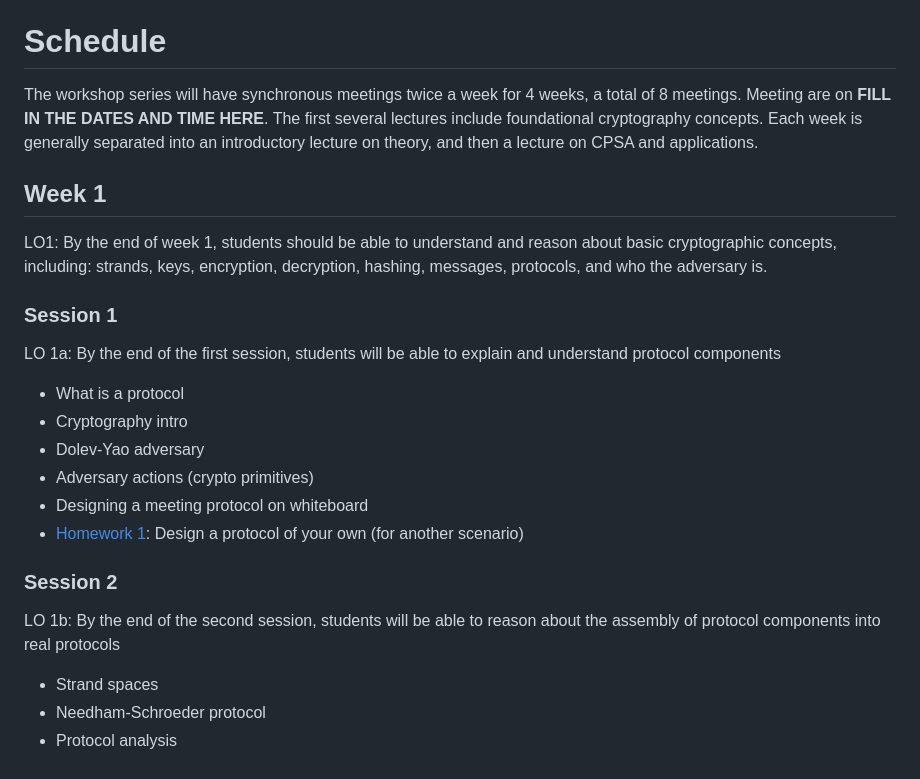
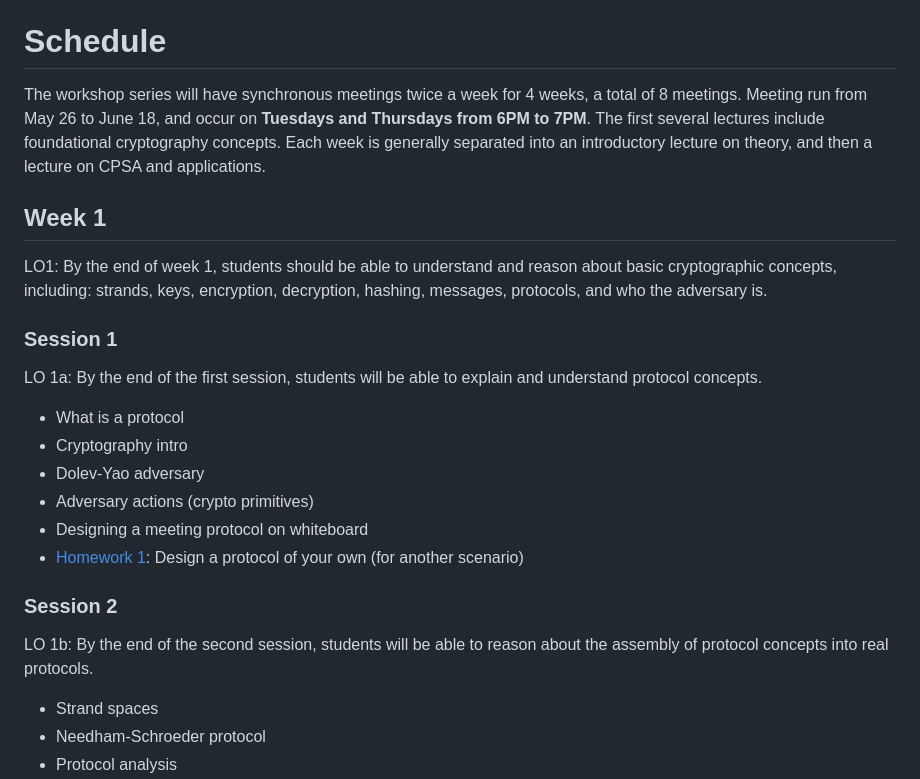
Before and after one commit to UMBC-Protocol-Analysis-Lab/CPSA-Summer-Session, a Markdown page: resources/syllabus.md, the part around the change. Rendered like a GitHub page.

Commit message:
Revise schedule and learning objectives in syllabus
Updated meeting details and learning objectives for clarity.

```diff
--- a/resources/syllabus.md
+++ b/resources/syllabus.md
@@ -89,7 +89,7 @@ Details on the final project can be found at the [Final project readme](final_pr
 # Schedule
 
 The workshop series will have synchronous meetings twice a week for 4 weeks, a total of 8 meetings.
-Meeting are on **FILL IN THE DATES AND TIME HERE**.
+Meeting run from May 26 to June 18, and occur on **Tuesdays and Thursdays from 6PM to 7PM**.
 The first several lectures include foundational cryptography concepts.
 Each week is generally separated into an introductory lecture on theory, and then a lecture on CPSA and applications.
 
@@ -98,7 +98,7 @@ Each week is generally separated into an introductory lecture on theory, and the
 LO1: By the end of week 1, students should be able to understand and reason about basic cryptographic concepts, including: strands, keys, encryption, decryption, hashing, messages, protocols, and who the adversary is.
 
 ### Session 1
-LO 1a: By the end of the first session, students will be able to explain and understand protocol components
+LO 1a: By the end of the first session, students will be able to explain and understand protocol concepts.
 
 - What is a protocol
 - Cryptography intro
@@ -108,7 +108,7 @@ LO 1a: By the end of the first session, students will be able to explain and und
 - [Homework 1](homeworks/homework1.md): Design a protocol of your own (for another scenario)
 
 ### Session 2
-LO 1b: By the end of the second session, students will be able to reason about the assembly of protocol components into real protocols
+LO 1b: By the end of the second session, students will be able to reason about the assembly of protocol concepts into real protocols.
 - Strand spaces
 - Needham-Schroeder protocol
 - Protocol analysis
```
